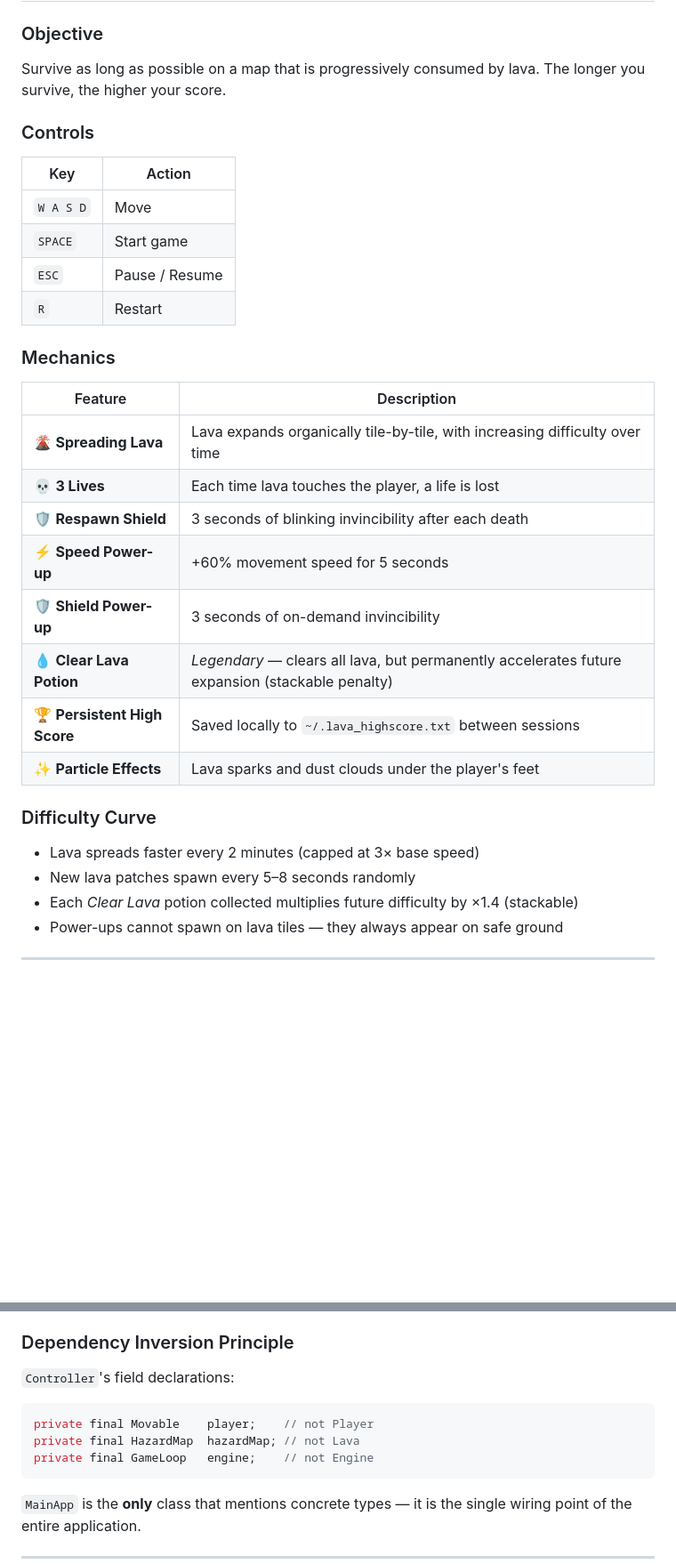
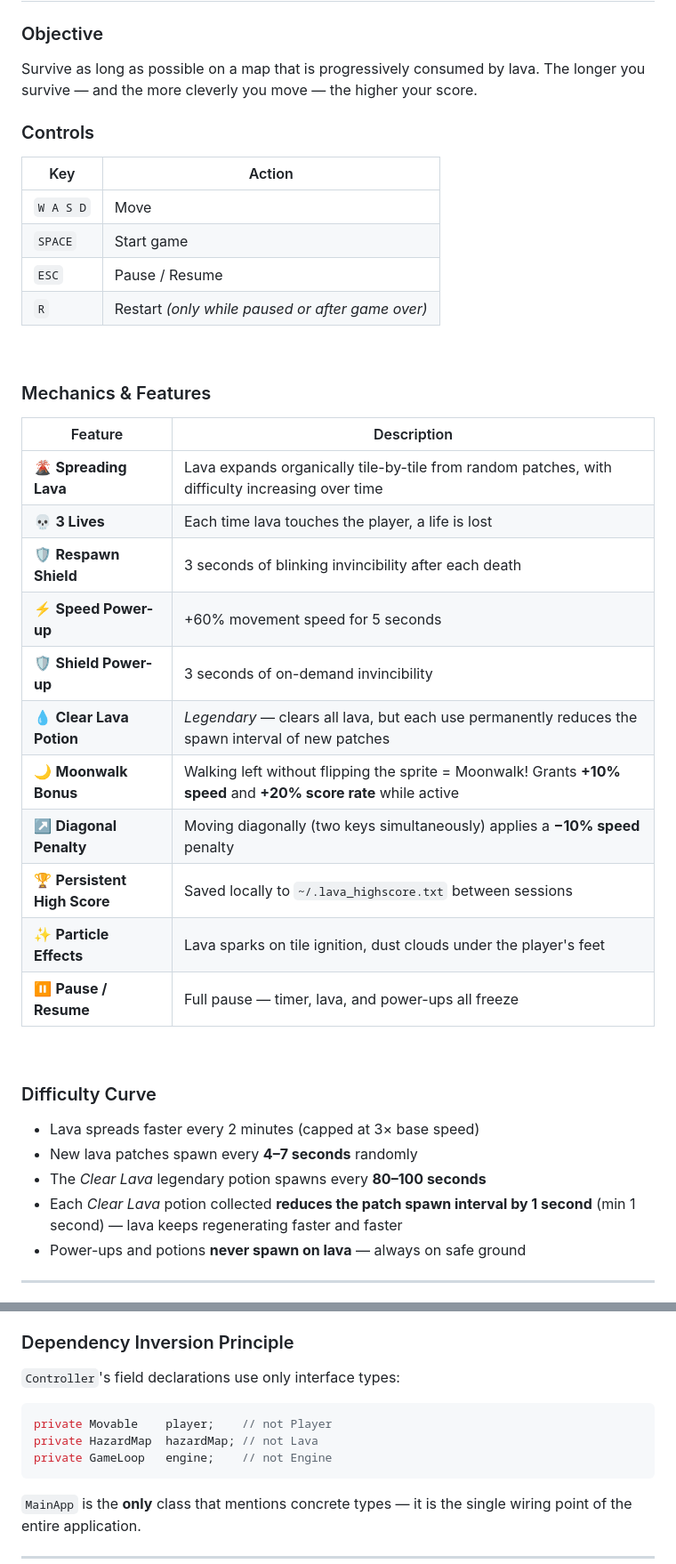
Before and after one commit to RandomDude50/the_floor_is_java, a Markdown page: README.md, 2 parts joined by grey strips. Shown at 89% size. GitHub-like rendering; blank space fills up the shorter version.

````diff
--- a/README.md
+++ b/README.md
@@ -31,6 +23,6 @@ This is not accidental. It is the result of a rigorous, iterative application of
 
 ### Objective
-Survive as long as possible on a map that is progressively consumed by lava. The longer you survive, the higher your score.
+Survive as long as possible on a map that is progressively consumed by lava. The longer you survive — and the more cleverly you move — the higher your score.
 
 ### Controls
 | Key | Action |
@@ -38,25 +30,33 @@ Survive as long as possible on a map that is progressively consumed by lava. The
 | `W A S D` | Move |
 | `SPACE` | Start game |
 | `ESC` | Pause / Resume |
-| `R` | Restart |
+| `R` | Restart *(only while paused or after game over)* |
 
-### Mechanics
+<br>
+
+### Mechanics & Features
 | Feature | Description |
 |---------|-------------|
-| 🌋 **Spreading Lava** | Lava expands organically tile-by-tile, with increasing difficulty over time |
+| 🌋 **Spreading Lava** | Lava expands organically tile-by-tile from random patches, with difficulty increasing over time |
 | 💀 **3 Lives** | Each time lava touches the player, a life is lost |
 | 🛡️ **Respawn Shield** | 3 seconds of blinking invincibility after each death |
 | ⚡ **Speed Power-up** | +60% movement speed for 5 seconds |
 | 🛡️ **Shield Power-up** | 3 seconds of on-demand invincibility |
-| 💧 **Clear Lava Potion** | *Legendary* — clears all lava, but permanently accelerates future expansion (stackable penalty) |
+| 💧 **Clear Lava Potion** | *Legendary* — clears all lava, but each use permanently reduces the spawn interval of new patches |
+| 🌙 **Moonwalk Bonus** | Walking left without flipping the sprite = Moonwalk! Grants **+10% speed** and **+20% score rate** while active |
+| ↗️ **Diagonal Penalty** | Moving diagonally (two keys simultaneously) applies a **−10% speed** penalty |
 | 🏆 **Persistent High Score** | Saved locally to `~/.lava_highscore.txt` between sessions |
-| ✨ **Particle Effects** | Lava sparks and dust clouds under the player's feet |
+| ✨ **Particle Effects** | Lava sparks on tile ignition, dust clouds under the player's feet |
+| ⏸️ **Pause / Resume** | Full pause — timer, lava, and power-ups all freeze |
+
+<br>
 
 ### Difficulty Curve
 - Lava spreads faster every 2 minutes (capped at 3× base speed)
-- New lava patches spawn every 5–8 seconds randomly
-- Each *Clear Lava* potion collected multiplies future difficulty by ×1.4 (stackable)
-- Power-ups cannot spawn on lava tiles — they always appear on safe ground
+- New lava patches spawn every **4–7 seconds** randomly
+- The *Clear Lava* legendary potion spawns every **80–100 seconds**
+- Each *Clear Lava* potion collected **reduces the patch spawn interval by 1 second** (min 1 second) — lava keeps regenerating faster and faster
+- Power-ups and potions **never spawn on lava** — always on safe ground
 
 ---
 
@@ -186,10 +200,11 @@ Zero modifications to `PowerUpManager`, `Controller`, `HUDRenderer`, or any othe
 ### Dependency Inversion Principle
-`Controller`'s field declarations:
+`Controller`'s field declarations use only interface types:
 ```java
-private final Movable    player;    // not Player
-private final HazardMap  hazardMap; // not Lava
-private final GameLoop   engine;    // not Engine
+private Movable    player;    // not Player
+private HazardMap  hazardMap; // not Lava
+private GameLoop   engine;    // not Engine
 ```
+
 `MainApp` is the **only** class that mentions concrete types — it is the single wiring point of the entire application.
 
 ---
````
Also changed, not shown: other parts of README.md (+94 -71 lines).
